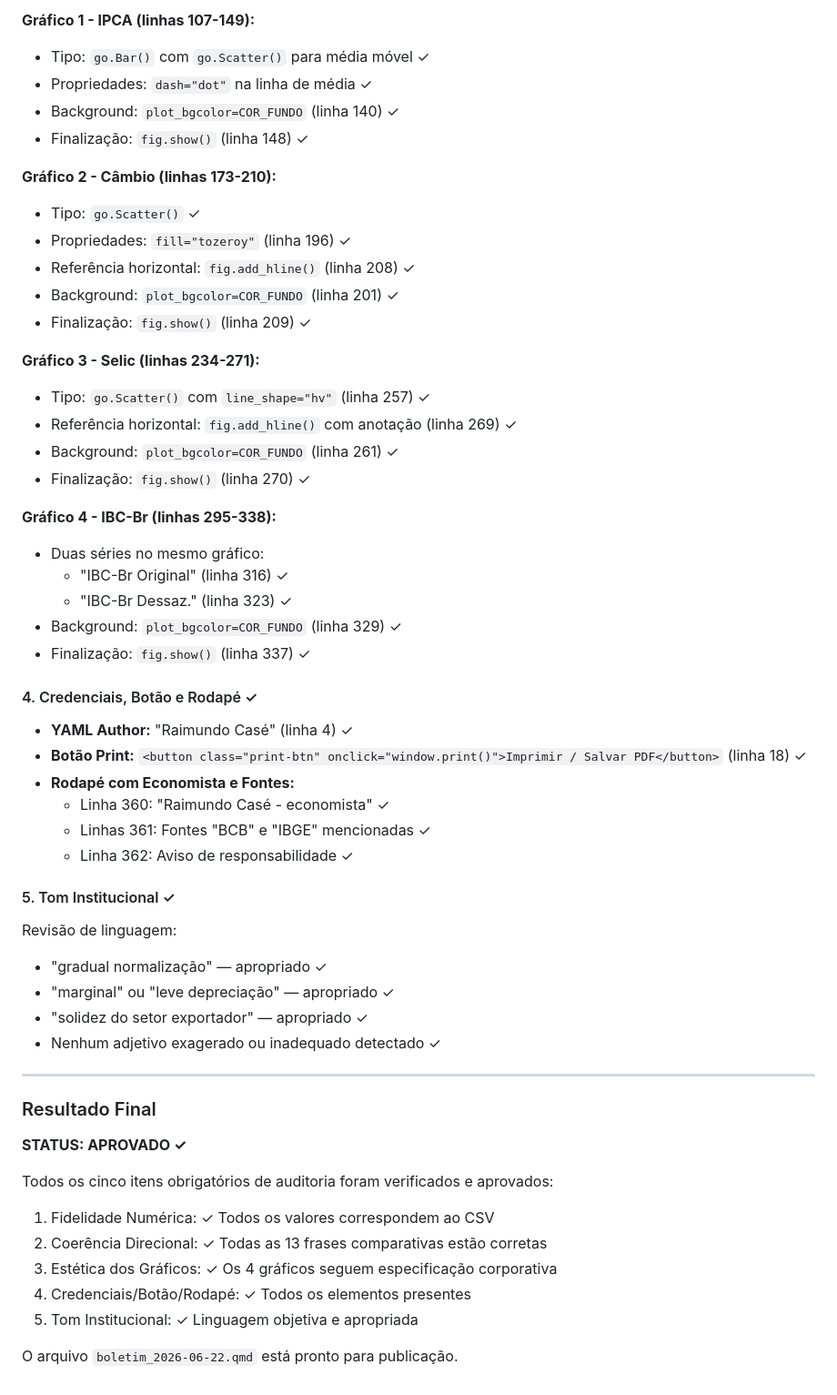
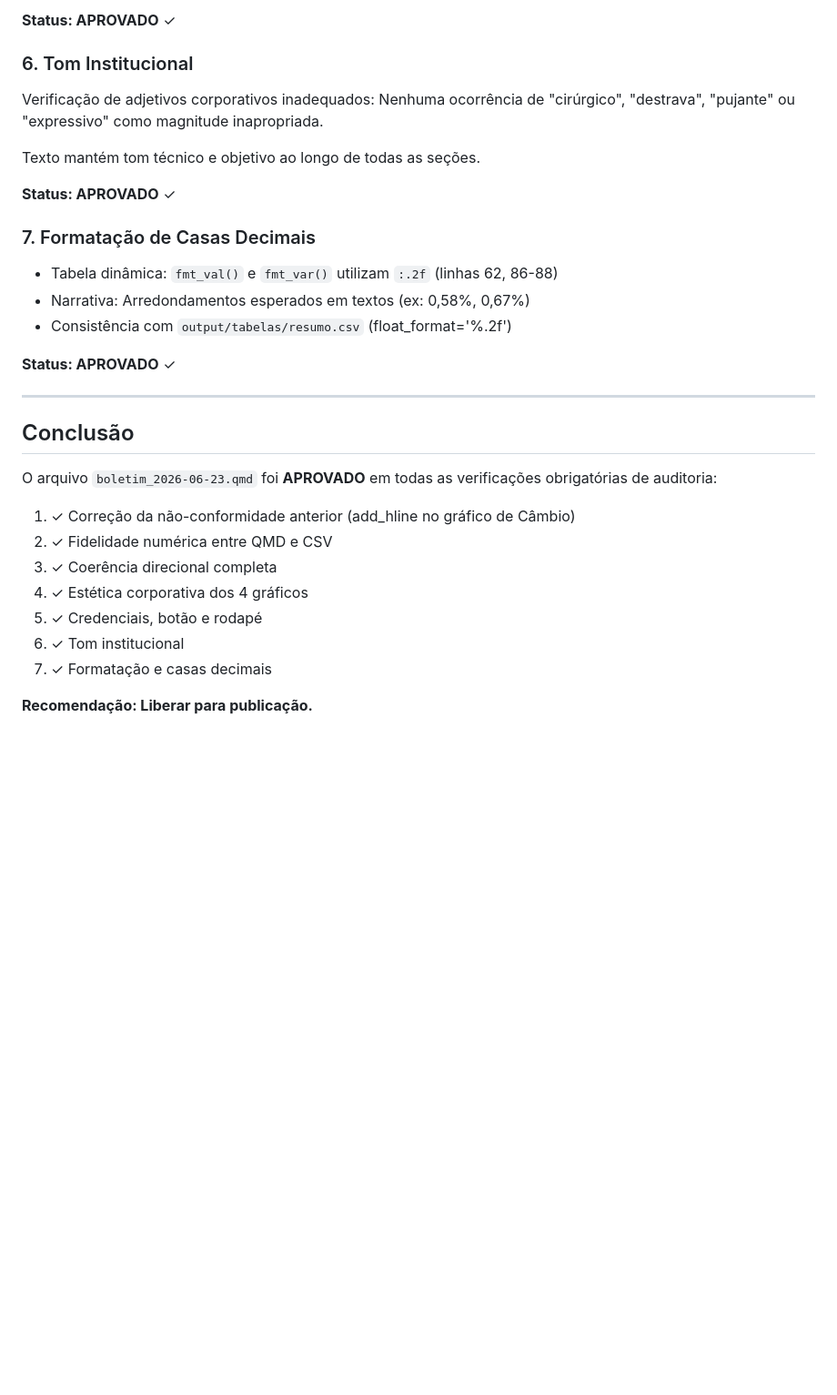
Before and after one commit to economistacase/boletim-macro-python, a Markdown page: logs/revisao.md, the part around one of its changes. Shown at 91% size. GitHub-like rendering; blank space fills up the shorter version.

```diff
--- a/logs/revisao.md
+++ b/logs/revisao.md
@@ -71,58 +68,34 @@ Revisão de TODAS as frases comparativas:
 
-**Gráfico 1 - IPCA (linhas 107-149):**
-- Tipo: `go.Bar()` com `go.Scatter()` para média móvel ✓
-- Propriedades: `dash="dot"` na linha de média ✓
-- Background: `plot_bgcolor=COR_FUNDO` (linha 140) ✓
-- Finalização: `fig.show()` (linha 148) ✓
+**Status: APROVADO** ✓
 
-**Gráfico 2 - Câmbio (linhas 173-210):**
-- Tipo: `go.Scatter()` ✓
-- Propriedades: `fill="tozeroy"` (linha 196) ✓
-- Referência horizontal: `fig.add_hline()` (linha 208) ✓
-- Background: `plot_bgcolor=COR_FUNDO` (linha 201) ✓
-- Finalização: `fig.show()` (linha 209) ✓
+### 6. Tom Institucional
 
-**Gráfico 3 - Selic (linhas 234-271):**
-- Tipo: `go.Scatter()` com `line_shape="hv"` (linha 257) ✓
-- Referência horizontal: `fig.add_hline()` com anotação (linha 269) ✓
-- Background: `plot_bgcolor=COR_FUNDO` (linha 261) ✓
-- Finalização: `fig.show()` (linha 270) ✓
+Verificação de adjetivos corporativos inadequados: Nenhuma ocorrência de "cirúrgico", "destrava", "pujante" ou "expressivo" como magnitude inapropriada.
 
-**Gráfico 4 - IBC-Br (linhas 295-338):**
-- Duas séries no mesmo gráfico:
-  - "IBC-Br Original" (linha 316) ✓
-  - "IBC-Br Dessaz." (linha 323) ✓
-- Background: `plot_bgcolor=COR_FUNDO` (linha 329) ✓
-- Finalização: `fig.show()` (linha 337) ✓
+Texto mantém tom técnico e objetivo ao longo de todas as seções.
 
-#### 4. Credenciais, Botão e Rodapé ✓
+**Status: APROVADO** ✓
 
-- **YAML Author:** "Raimundo Casé" (linha 4) ✓
-- **Botão Print:** `<button class="print-btn" onclick="window.print()">Imprimir / Salvar PDF</button>` (linha 18) ✓
-- **Rodapé com Economista e Fontes:**
-  - Linha 360: "Raimundo Casé - economista" ✓
-  - Linhas 361: Fontes "BCB" e "IBGE" mencionadas ✓
-  - Linha 362: Aviso de responsabilidade ✓
+### 7. Formatação de Casas Decimais
 
-#### 5. Tom Institucional ✓
+- Tabela dinâmica: `fmt_val()` e `fmt_var()` utilizam `:.2f` (linhas 62, 86-88)
+- Narrativa: Arredondamentos esperados em textos (ex: 0,58%, 0,67%)
+- Consistência com `output/tabelas/resumo.csv` (float_format='%.2f')
 
-Revisão de linguagem:
-- "gradual normalização" — apropriado ✓
-- "marginal" ou "leve depreciação" — apropriado ✓
-- "solidez do setor exportador" — apropriado ✓
-- Nenhum adjetivo exagerado ou inadequado detectado ✓
+**Status: APROVADO** ✓
 
 ---
 
-### Resultado Final
+## Conclusão
 
-**STATUS: APROVADO ✓**
+O arquivo `boletim_2026-06-23.qmd` foi **APROVADO** em todas as verificações obrigatórias de auditoria:
 
-Todos os cinco itens obrigatórios de auditoria foram verificados e aprovados:
-1. Fidelidade Numérica: ✓ Todos os valores correspondem ao CSV
-2. Coerência Direcional: ✓ Todas as 13 frases comparativas estão corretas
-3. Estética dos Gráficos: ✓ Os 4 gráficos seguem especificação corporativa
-4. Credenciais/Botão/Rodapé: ✓ Todos os elementos presentes
-5. Tom Institucional: ✓ Linguagem objetiva e apropriada
+1. ✓ Correção da não-conformidade anterior (add_hline no gráfico de Câmbio)
+2. ✓ Fidelidade numérica entre QMD e CSV
+3. ✓ Coerência direcional completa
+4. ✓ Estética corporativa dos 4 gráficos
+5. ✓ Credenciais, botão e rodapé
+6. ✓ Tom institucional
+7. ✓ Formatação e casas decimais
 
-O arquivo `boletim_2026-06-22.qmd` está pronto para publicação.
+**Recomendação: Liberar para publicação.**
```
Also changed, not shown: other parts of logs/revisao.md (+46 -49 lines).
